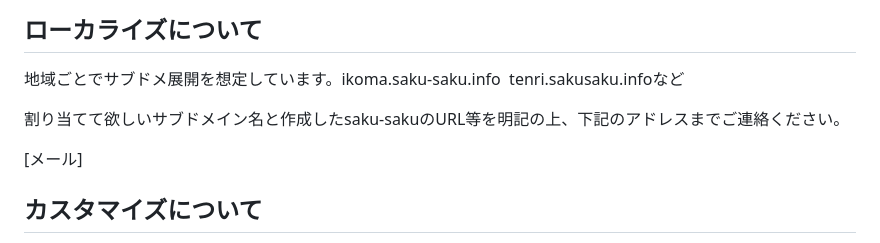
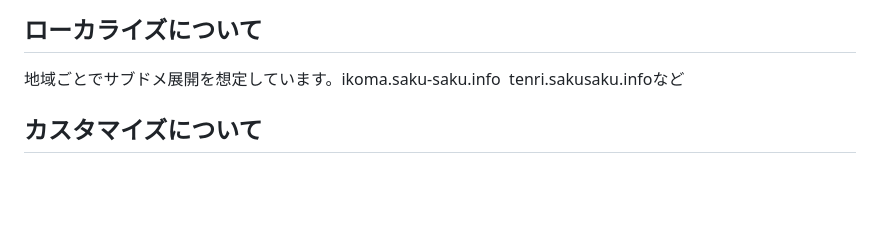
Before and after one commit to YuMake-Inc/saku-saku, a Markdown page: README.md, the part around the change. GitHub-like rendering; blank space fills up the shorter version.

```diff
--- a/README.md
+++ b/README.md
@@ -23,10 +23,6 @@ YuMakeシビックテックチームのsaku-sakuプロジェクト
 
 ## ローカライズについて
 地域ごとでサブドメ展開を想定しています。ikoma.saku-saku.info  tenri.sakusaku.infoなど
-
-割り当てて欲しいサブドメイン名と作成したsaku-sakuのURL等を明記の上、下記のアドレスまでご連絡ください。
-
-[メール]
 
 
 ## カスタマイズについて
```
